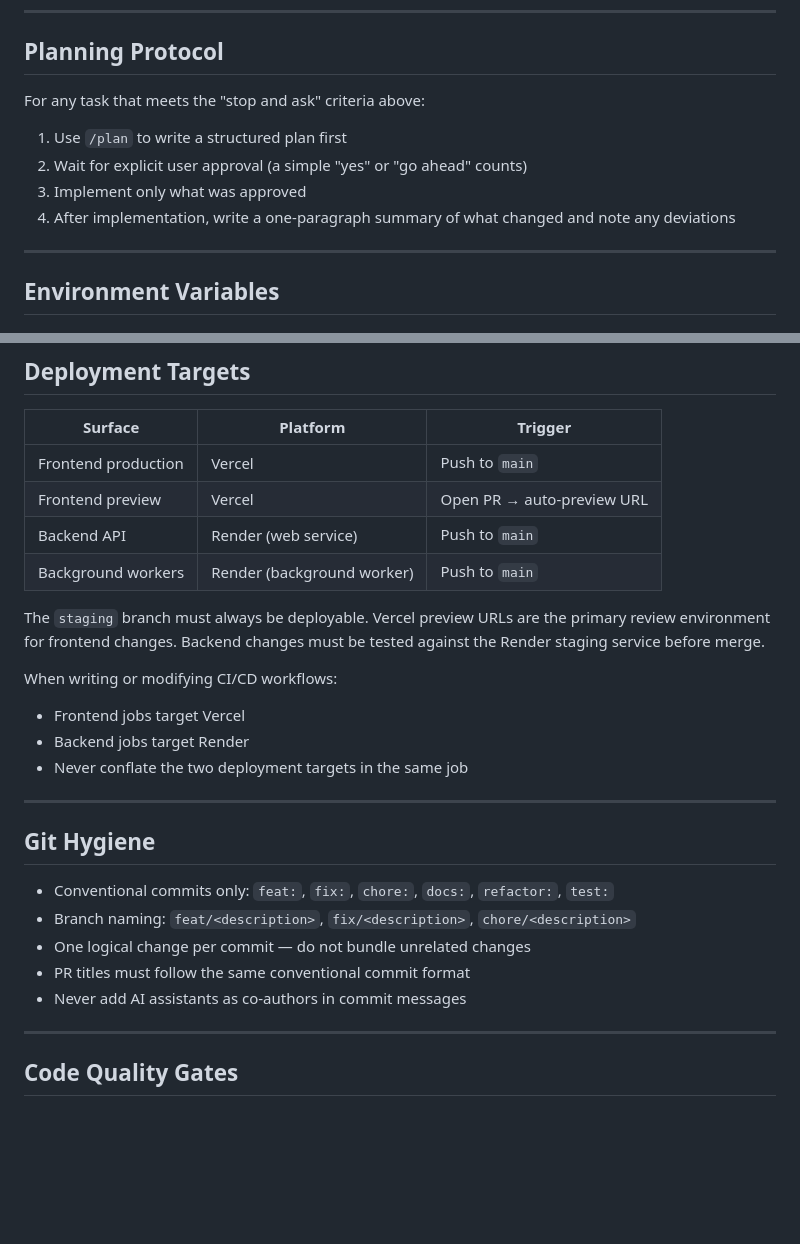
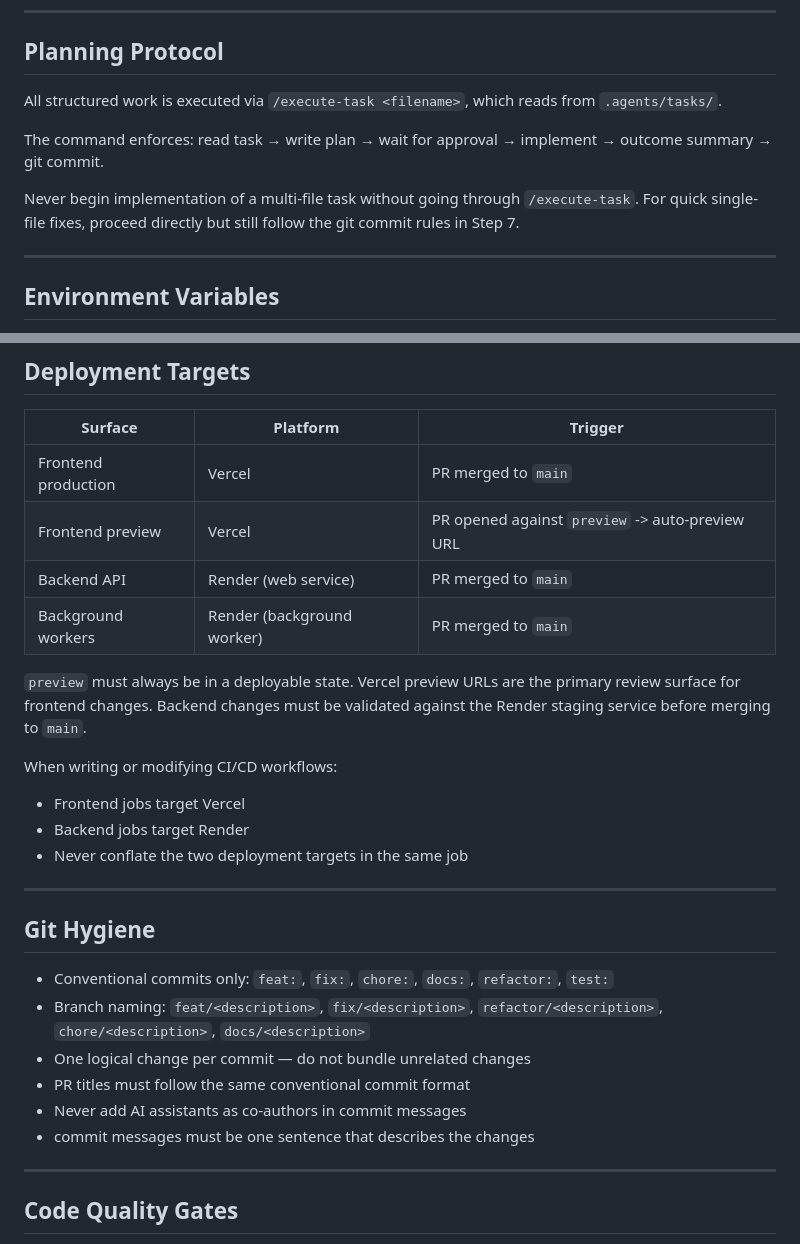
Before and after one commit to Maester-Khris/ai-healthtech-coordinator, a Markdown page: .AGENT.md, 2 parts joined by grey strips. Rendered like a GitHub page; blank space fills up the shorter version.

```diff
--- a/.AGENT.md
+++ b/.AGENT.md
@@ -47,11 +89,12 @@ This file takes precedence over general assistant defaults.
 
 ## Planning Protocol
 
-For any task that meets the "stop and ask" criteria above:
-1. Use `/plan` to write a structured plan first
-2. Wait for explicit user approval (a simple "yes" or "go ahead" counts)
-3. Implement only what was approved
-4. After implementation, write a one-paragraph summary of what changed and note any deviations
+All structured work is executed via `/execute-task <filename>`, which reads from `.agents/tasks/`.
+
+The command enforces: read task → write plan → wait for approval → implement → outcome summary → git commit.
+
+Never begin implementation of a multi-file task without going through `/execute-task`.
+For quick single-file fixes, proceed directly but still follow the git commit rules in Step 7.
 
 ---
 
@@ -78,12 +121,14 @@ Default is `groq`. Do not hardcode either provider. Always route through the pro
 
 | Surface | Platform | Trigger |
 |---|---|---|
-| Frontend production | Vercel | Push to `main` |
-| Frontend preview | Vercel | Open PR → auto-preview URL |
-| Backend API | Render (web service) | Push to `main` |
-| Background workers | Render (background worker) | Push to `main` |
+| Frontend production | Vercel | PR merged to `main` |
+| Frontend preview | Vercel | PR opened against `preview` -> auto-preview URL |
+| Backend API | Render (web service) | PR merged to `main` |
+| Background workers | Render (background worker) | PR merged to `main` |
 
-The `staging` branch must always be deployable. Vercel preview URLs are the primary review environment for frontend changes. Backend changes must be tested against the Render staging service before merge.
+`preview` must always be in a deployable state.
+Vercel preview URLs are the primary review surface for frontend changes.
+Backend changes must be validated against the Render staging service before merging to `main`.
 
 When writing or modifying CI/CD workflows:
 - Frontend jobs target Vercel
@@ -95,10 +140,11 @@ When writing or modifying CI/CD workflows:
 ## Git Hygiene
 
 - Conventional commits only: `feat:`, `fix:`, `chore:`, `docs:`, `refactor:`, `test:`
-- Branch naming: `feat/<description>`, `fix/<description>`, `chore/<description>`
+- Branch naming: `feat/<description>`, `fix/<description>`, `refactor/<description>`, `chore/<description>`, `docs/<description>`
 - One logical change per commit — do not bundle unrelated changes
 - PR titles must follow the same conventional commit format
 - Never add AI assistants as co-authors in commit messages
+- commit messages must be one sentence that describes the changes
 
 ---
 
```
Also changed, not shown: other parts of .AGENT.md (+43 -1 lines).
